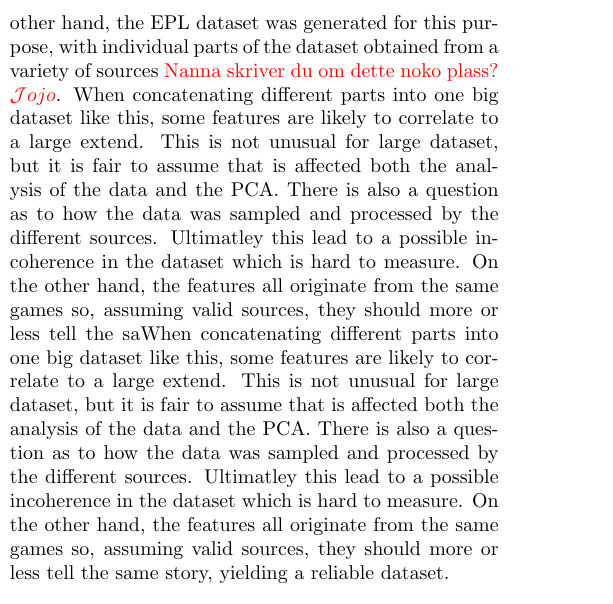
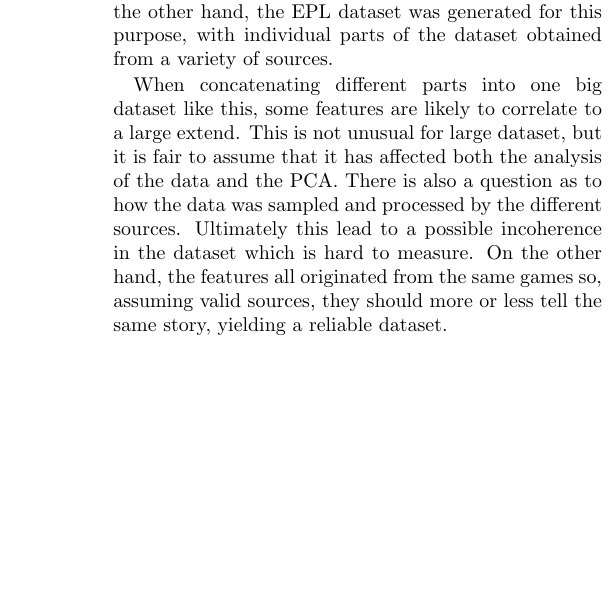
Before and after one commit to hkve/FYS-STK4155, a LaTeX paper (Project3/tex/main.tex, which reads Project3/tex/sections/discussion.tex): part of one column of page 13 of 21, cut so that both start at the same text, the shorter picture padded with empty space. Compiled offline with pdfLaTeX.

Commit message:
brushed up discussion on the pca

```diff
--- a/Project3/tex/sections/discussion.tex
+++ b/Project3/tex/sections/discussion.tex
@@ -33,11 +33,15 @@ Discussion here, in present/past tense.
 
     The lack of clear results is probably due to the fact that even after tuning, only a rather small part of the parameter space was ever explored. Doing one hyperband iteration with $R=30$, $\eta=3$, as we did with the CIFAR-10 dataset, means only 49 hyperparameter points were explored, whereas there are roughly 1 million available architecture configurations. Without the use of model averaging or any resampling techniques, we can also not be sure that the tuning did not find network architectures that were particularly `lucky' with the initial parameters and thus found a good optimum within the tuning time. On the EPL dataset we could afford a bit more thorough exploration of the architecture hyperparameter space, with three iterations $R=150$, $\eta=3$ we explored a total of 429 hyperparameter points; still not great, but better.
 
+    \subsection{Generation of dataset}
+        The MNIST and CIFAR-10 datasets was used ``out of the box'' and are thus not relevant for this analysis. On the other hand, the EPL dataset was generated for this purpose, with individual parts of the dataset obtained from a variety of sources.
+
+        When concatenating different parts into one big dataset like this, some features are likely to correlate to a large extend. This is not unusual for large dataset, but it is fair to assume that it has affected both the analysis of the data and the PCA. There is also a question as to how the data was sampled and processed by the different sources. Ultimately this lead to a possible incoherence in the dataset which is hard to measure. On the other hand, the features all originated from the same games so, assuming valid sources, they should more or less tell the same story, yielding a reliable dataset.
 
 \subsubsection{PCA}
     The decision to not use PCA for our further analysis of the Premier League data was first and foremost made with respect to \cref{res:fig:explained_variance} where we would need 42 principal components in order to explain 99 \% of the variance. Considering the relatively few features in the original dataset, 87, we could as well perform the analysis directly on the original features. Perhaps if we put the threshold lower than 99 \%, say 80 \%, the principal components would greatly reduce,\footnote{By-eye inspection of the  figure yield about 15 principal components for 80 \% explained variance.} but at the caveat of reduced explained variance. It is fair to assume that PCA would be of great benefit for a larger number of features, as PCA is normally a popular and effective approach when dealing with overfitted models.
 
-    One drawback with regard to the dataset could also be the fact that we composed it ourselves, from a variety of sources, hence yielding some highly correlated features.\footnote{This is because different sources calculated similar features in different way,  and when we include all of them some are bound to correlate} These should probably have been analysed further with a correlation matrix, but this work was not prioritised here, as we quickly discarded the analysis of principal components. Performing correlation analysis would be of greater importance if the dataset contained more features and/or if the nature of the dataset was completely unknown to us in advance.
+    One drawback with regard to the dataset could also be the fact that we composed it ourselves, from a variety of sources, hence yielding some highly correlated features.\footnote{This is because different sources may calculate similar features in different ways. Hence, when they are all included some are bound to correlate} These should probably have been analysed further with a correlation matrix, but this work was not prioritised here, as we quickly discarded the analysis of principal components. Performing correlation analysis would be of greater importance if the dataset contained more features and/or if the nature of the dataset was completely unknown to us in advance.
 
     For instance, performing PCA on the MNIST dataset of $28\times 28 = 784$ features would arguably be a good idea. Likewise for the CIFAR-10 dataset of $32\times 32 = 1024$ features. However, this was not done due to the time limit of this project. The analysis of the models trained using these datasets could be performed without PCA while not loosing too much computational efficiency, but a PCA analysis would have been informative in its own rights.
 
@@ -46,8 +50,3 @@ Discussion here, in present/past tense.
 
 \subsubsection{Explainability of MO/CO}
 	\comment{Can features be recognised in the pathways? NB! Features human notice are not necessarily the same as the ones a machine notice -\Anna}
-
-
-
-\subsection{Generation of dataset}
-	The MNIST and CIFAR-10 datasets was used ``out of the box'' and are thus not relevant for this analysis. On the other hand, the EPL dataset was generated for this purpose, with individual parts of the dataset obtained from a variety of sources \comment{Nanna skriver du om dette noko plass? \Johan}. When concatenating different parts into one big dataset like this, some features are likely to correlate to a large extend. This is not unusual for large dataset, but it is fair to assume that is affected both the analysis of the data and the PCA. There is also a question as to how the data was sampled and processed by the different sources. Ultimatley this lead to a possible incoherence in the dataset which is hard to measure. On the other hand, the features all originate from the same games so, assuming valid sources, they should more or less tell the saWhen concatenating different parts into one big dataset like this, some features are likely to correlate to a large extend. This is not unusual for large dataset, but it is fair to assume that is affected both the analysis of the data and the PCA. There is also a question as to how the data was sampled and processed by the different sources. Ultimatley this lead to a possible incoherence in the dataset which is hard to measure. On the other hand, the features all originate from the same games so, assuming valid sources, they should more or less tell the same story, yielding a reliable dataset.
```
